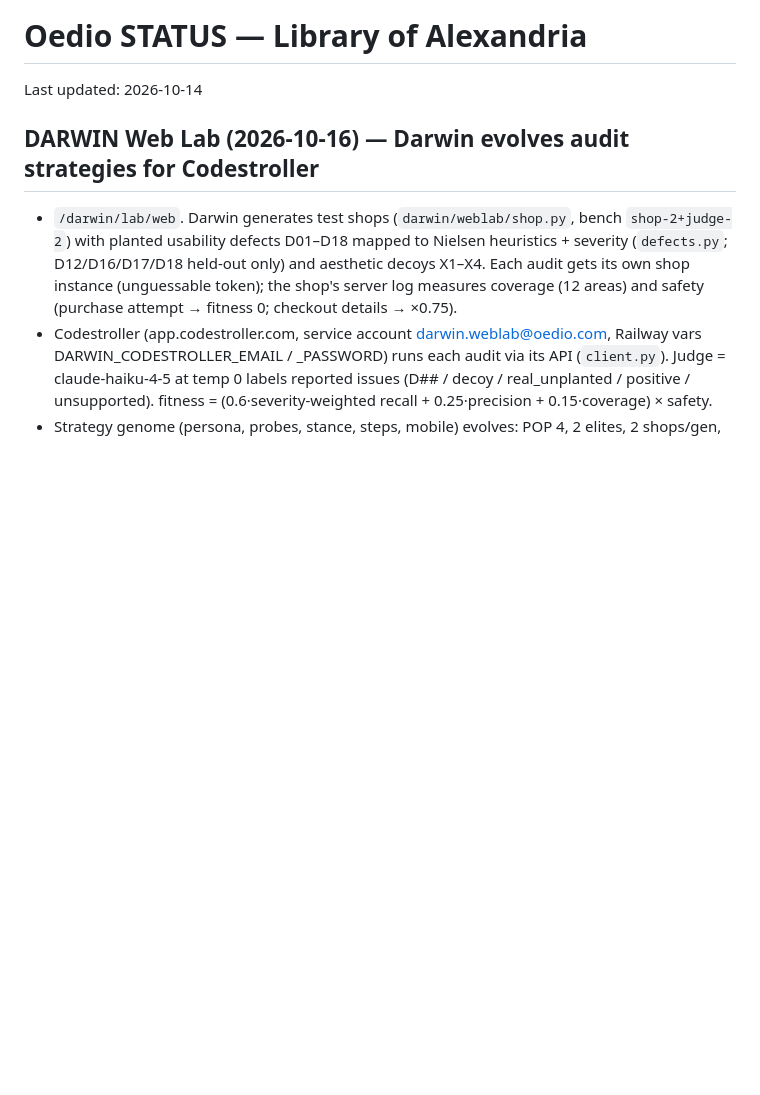
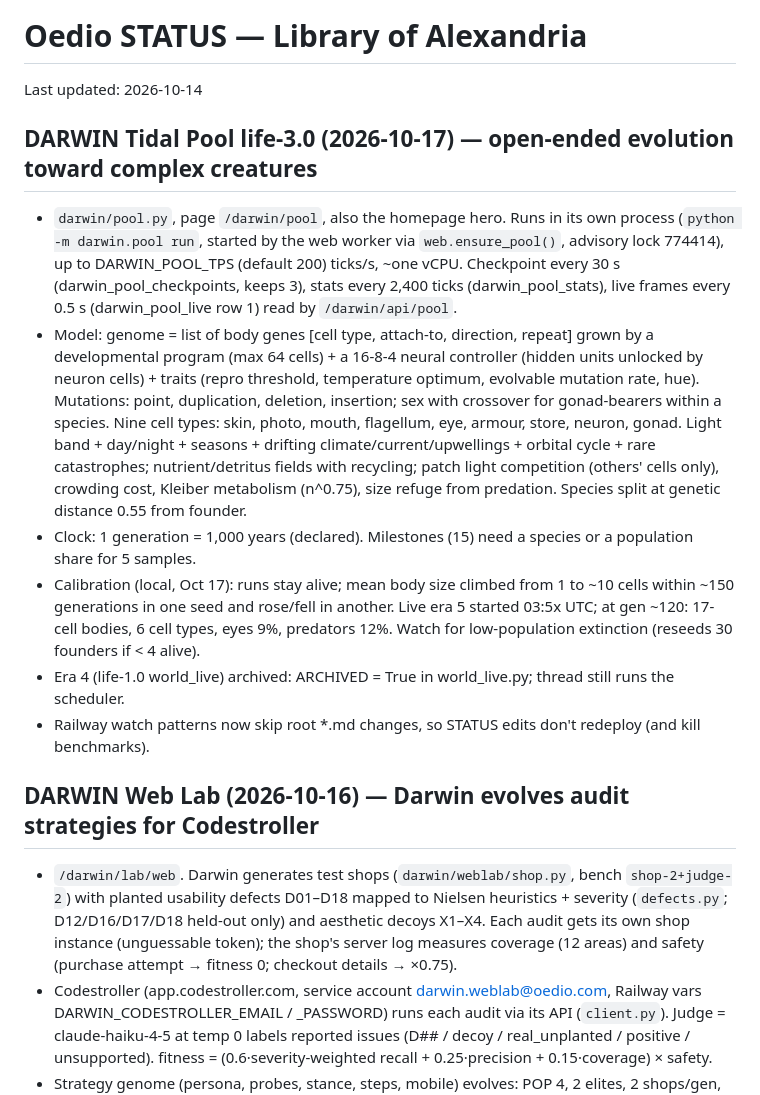
Before and after one commit to noelwiggins/oedio, a Markdown page: STATUS.md, the part around the change. GitHub-like rendering; blank space fills up the shorter version.

Commit message:
STATUS: tidal pool life-3.0
Co-Authored-By: Claude Opus 5.5 <noreply@anthropic.com>
Claude-Session: https://claude.ai/code/session_013x5qAtNySt6iSPgmrefWo4

```diff
--- a/STATUS.md
+++ b/STATUS.md
@@ -1,6 +1,25 @@
 # Oedio STATUS — Library of Alexandria
 
 Last updated: 2026-10-14
+
+## DARWIN Tidal Pool life-3.0 (2026-10-17) — open-ended evolution toward complex creatures
+- `darwin/pool.py`, page `/darwin/pool`, also the homepage hero. Runs in its own process (`python -m darwin.pool run`,
+  started by the web worker via `web.ensure_pool()`, advisory lock 774414), up to DARWIN_POOL_TPS (default 200)
+  ticks/s, ~one vCPU. Checkpoint every 30 s (darwin_pool_checkpoints, keeps 3), stats every 2,400 ticks
+  (darwin_pool_stats), live frames every 0.5 s (darwin_pool_live row 1) read by `/darwin/api/pool`.
+- Model: genome = list of body genes [cell type, attach-to, direction, repeat] grown by a developmental program
+  (max 64 cells) + a 16-8-4 neural controller (hidden units unlocked by neuron cells) + traits (repro threshold,
+  temperature optimum, evolvable mutation rate, hue). Mutations: point, duplication, deletion, insertion; sex with
+  crossover for gonad-bearers within a species. Nine cell types: skin, photo, mouth, flagellum, eye, armour, store,
+  neuron, gonad. Light band + day/night + seasons + drifting climate/current/upwellings + orbital cycle + rare
+  catastrophes; nutrient/detritus fields with recycling; patch light competition (others' cells only), crowding
+  cost, Kleiber metabolism (n^0.75), size refuge from predation. Species split at genetic distance 0.55 from founder.
+- Clock: 1 generation = 1,000 years (declared). Milestones (15) need a species or a population share for 5 samples.
+- Calibration (local, Oct 17): runs stay alive; mean body size climbed from 1 to ~10 cells within ~150
+  generations in one seed and rose/fell in another. Live era 5 started 03:5x UTC; at gen ~120: 17-cell bodies,
+  6 cell types, eyes 9%, predators 12%. Watch for low-population extinction (reseeds 30 founders if < 4 alive).
+- Era 4 (life-1.0 world_live) archived: ARCHIVED = True in world_live.py; thread still runs the scheduler.
+- Railway watch patterns now skip root *.md changes, so STATUS edits don't redeploy (and kill benchmarks).
 
 ## DARWIN Web Lab (2026-10-16) — Darwin evolves audit strategies for Codestroller
 - `/darwin/lab/web`. Darwin generates test shops (`darwin/weblab/shop.py`, bench `shop-2+judge-2`) with planted
```
